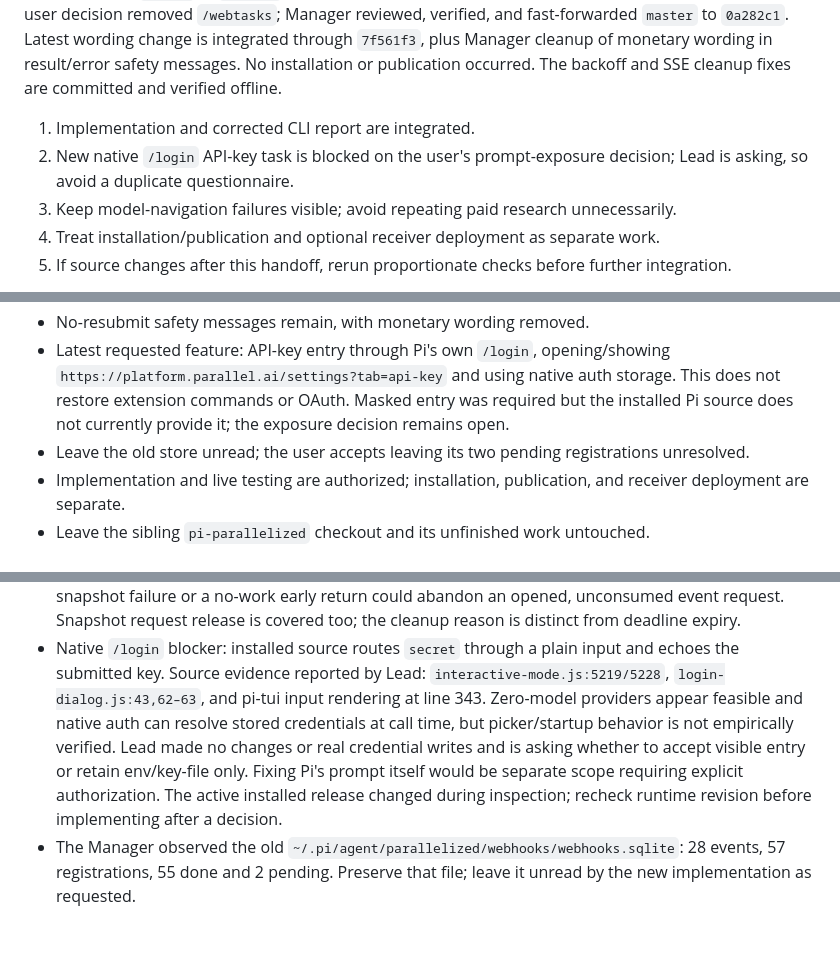
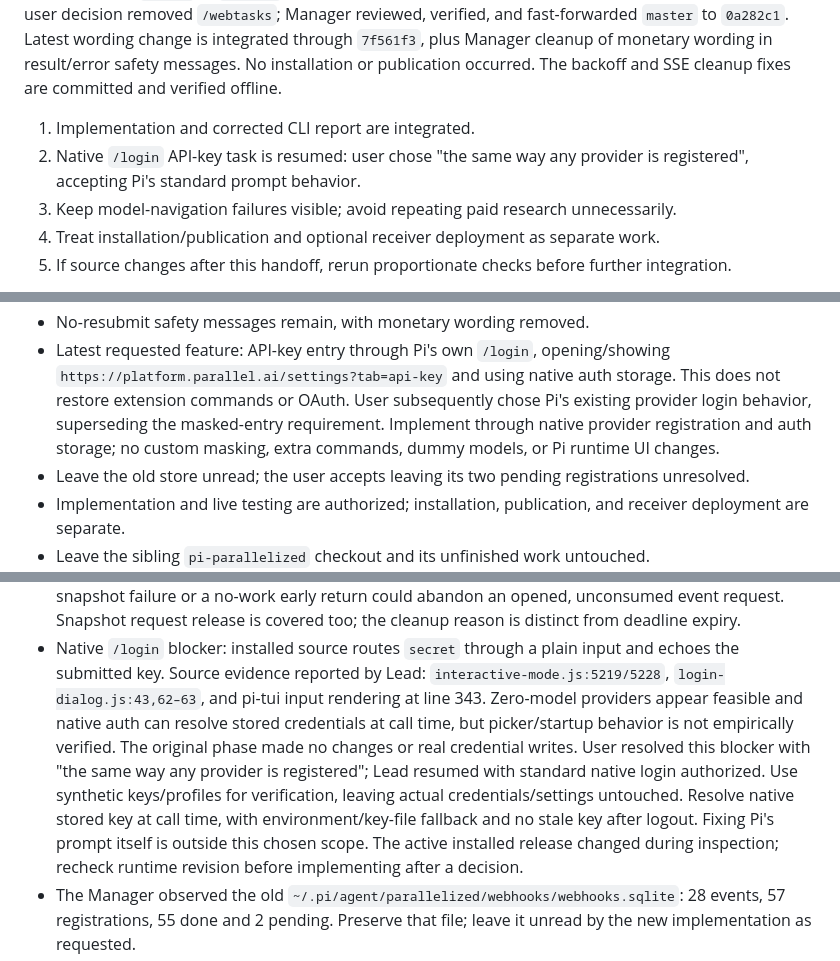
Before and after one commit to JangMan-J/pi-webtasks, a Markdown page: HANDOFF.md, 3 parts joined by grey strips. Rendered like a GitHub page; blank space fills up the shorter version.

Commit message:
Record decision to use standard Pi provider login

```diff
--- a/HANDOFF.md
+++ b/HANDOFF.md
@@ -11,7 +11,7 @@ No installation or publication occurred.
 The backoff and SSE cleanup fixes are committed and verified offline.
 
 1. Implementation and corrected CLI report are integrated.
-2. New native `/login` API-key task is blocked on the user's prompt-exposure decision; Lead is asking, so avoid a duplicate questionnaire.
+2. Native `/login` API-key task is resumed: user chose "the same way any provider is registered", accepting Pi's standard prompt behavior.
 3. Keep model-navigation failures visible; avoid repeating paid research unnecessarily.
 4. Treat installation/publication and optional receiver deployment as separate work.
 5. If source changes after this handoff, rerun proportionate checks before further integration.
@@ -56,7 +56,8 @@ Do not restart completed acceptance runs or the running comparison.
 - No-resubmit safety messages remain, with monetary wording removed.
 - Latest requested feature: API-key entry through Pi's own `/login`, opening/showing `https://platform.parallel.ai/settings?tab=api-key` and using native auth storage.
   This does not restore extension commands or OAuth.
-  Masked entry was required but the installed Pi source does not currently provide it; the exposure decision remains open.
+  User subsequently chose Pi's existing provider login behavior, superseding the masked-entry requirement.
+  Implement through native provider registration and auth storage; no custom masking, extra commands, dummy models, or Pi runtime UI changes.
 - Leave the old store unread; the user accepts leaving its two pending registrations unresolved.
 - Implementation and live testing are authorized; installation, publication, and receiver deployment are separate.
 - Leave the sibling `pi-parallelized` checkout and its unfinished work untouched.
@@ -174,8 +175,11 @@ Other follow-up conclusions rely on the Lead's report and committed acceptance r
 - Native `/login` blocker: installed source routes `secret` through a plain input and echoes the submitted key.
   Source evidence reported by Lead: `interactive-mode.js:5219/5228`, `login-dialog.js:43,62–63`, and pi-tui input rendering at line 343.
   Zero-model providers appear feasible and native auth can resolve stored credentials at call time, but picker/startup behavior is not empirically verified.
-  Lead made no changes or real credential writes and is asking whether to accept visible entry or retain env/key-file only.
-  Fixing Pi's prompt itself would be separate scope requiring explicit authorization.
+  The original phase made no changes or real credential writes.
+  User resolved this blocker with "the same way any provider is registered"; Lead resumed with standard native login authorized.
+  Use synthetic keys/profiles for verification, leaving actual credentials/settings untouched.
+  Resolve native stored key at call time, with environment/key-file fallback and no stale key after logout.
+  Fixing Pi's prompt itself is outside this chosen scope.
   The active installed release changed during inspection; recheck runtime revision before implementing after a decision.
 - The Manager observed the old `~/.pi/agent/parallelized/webhooks/webhooks.sqlite`: 28 events, 57 registrations, 55 done and 2 pending.
   Preserve that file; leave it unread by the new implementation as requested.
```
Also changed, not shown: other parts of HANDOFF.md (+1 -1 lines).
